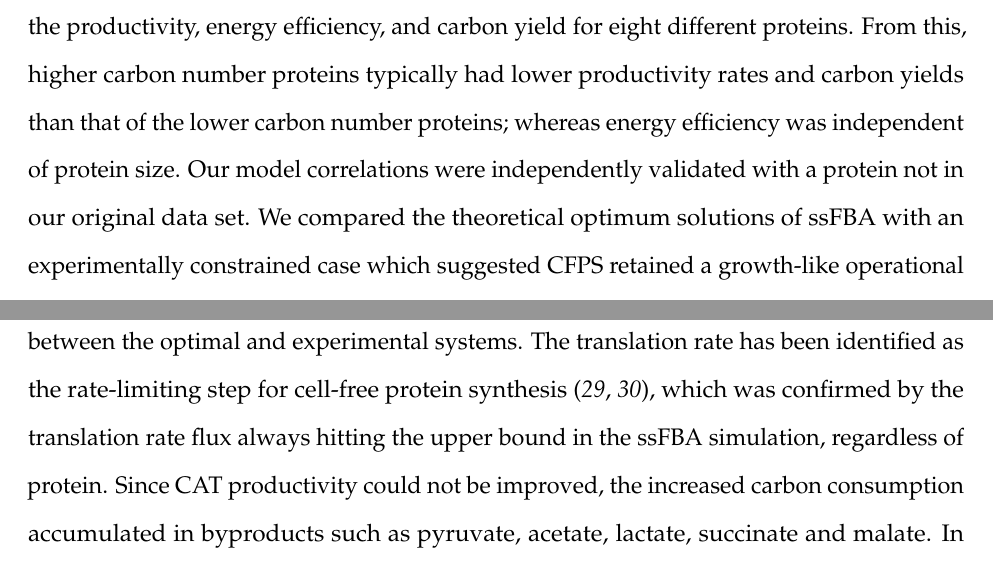
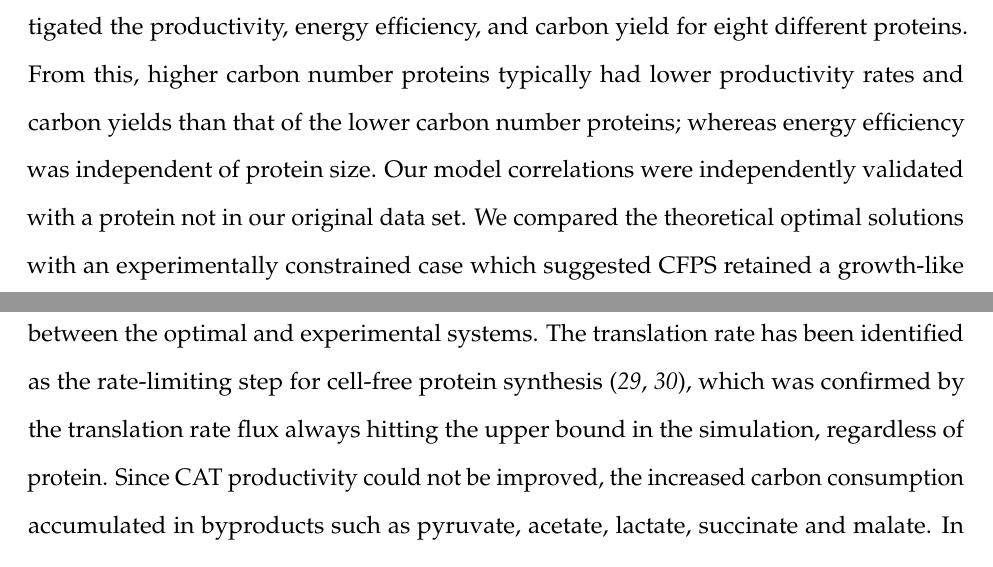
Before and after one commit to varnerlab/ssFBA_Manuscript_Repository, a LaTeX paper (Paper_v1.tex): two parts of pages 4 and 11 of 39, joined at a grey line, cut so that both start at the same text. Compiled offline with pdfLaTeX.

Commit message:
Small changes

```diff
--- a/Paper_v1.tex
+++ b/Paper_v1.tex
@@ -129,7 +129,7 @@ Thus, sequence specific constraints based modeling explicitly coupled transcript
 We tested this approach by simulating the production of two model proteins, and then investigated the productivity, energy efficiency, and carbon yield for eight different proteins.
 From this, higher carbon number proteins typically had lower productivity rates and carbon yields than that of the lower carbon number proteins; whereas energy efficiency was independent of protein size.
 Our model correlations were independently validated with a protein not in our original data set.
-We compared the theoretical optimum solutions of ssFBA with an experimentally constrained case which suggested CFPS retained a growth-like operational memory that led to over consumption of glucose, and over production of ATP.
+We compared the theoretical optimal solutions with an experimentally constrained case which suggested CFPS retained a growth-like operational memory that led to over consumption of glucose, and over production of ATP.
 Further, global sensitivity analysis identified the key metabolic processes that controlled circuit performance, showing oxidative phosphorylation as instrumental for maintaining a high energy efficiency and carbon yield and the translation rate for productivity.
 Taken together, sequence specific constraints based modeling offers a novel means to \emph{a~priori} estimate the performance of cell-free synthetic circuits.
 
@@ -307,7 +307,7 @@ largely accounted for by increased CO\textsubscript{2} production with supplemen
 The carbon yield for experimentally constrained CAT production was 6.2\% compared to the theoretical maximum of 58\% (Fig.~\ref{fig:Prof}F, dagger).
 Given that the CAT productivity was similar between the simulated and measured systems, differences in
 the glucose consumption rate and byproduct accumulation were likely responsible for the difference between the optimal and experimental systems.
-The translation rate has been identified as the rate-limiting step for cell-free protein synthesis \cite{2005_underwood_biotech,2014_li_PlosOne}, which was confirmed by the translation rate flux always hitting the upper bound in the ssFBA simulation, regardless of protein.
+The translation rate has been identified as the rate-limiting step for cell-free protein synthesis \cite{2005_underwood_biotech,2014_li_PlosOne}, which was confirmed by the translation rate flux always hitting the upper bound in the simulation, regardless of protein.
 Since CAT productivity could not be improved, the increased carbon consumption accumulated in byproducts such as pyruvate, acetate, lactate, succinate and malate.
 In addition, the accumulation of acetate and lactate suggested that oxidative phosphorylation activity was limited.
 Thus to improve carbon yield for CFPS, the translation rate should be improved for increased protein productivity, or energy efficiency should be improved to lower the glucose consumption rate.
```
